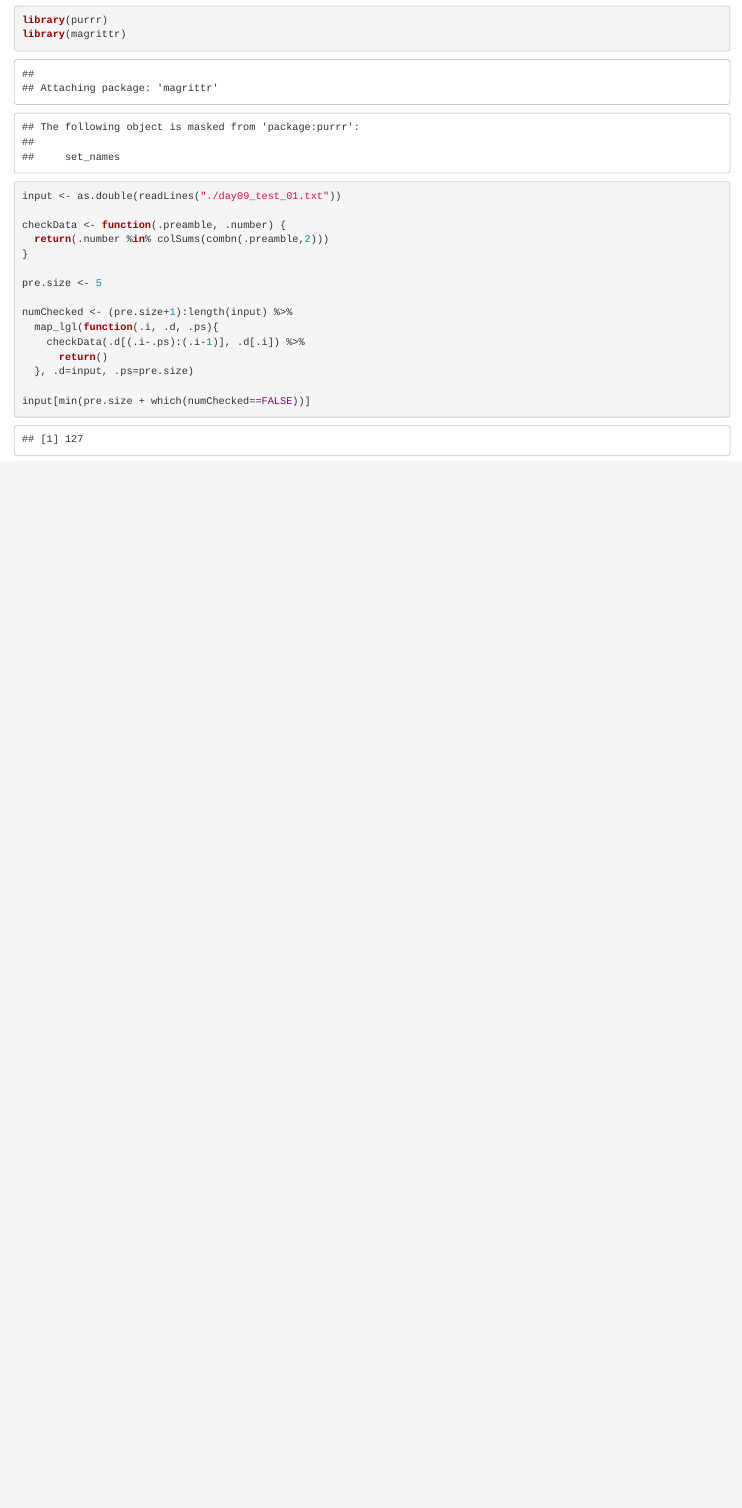
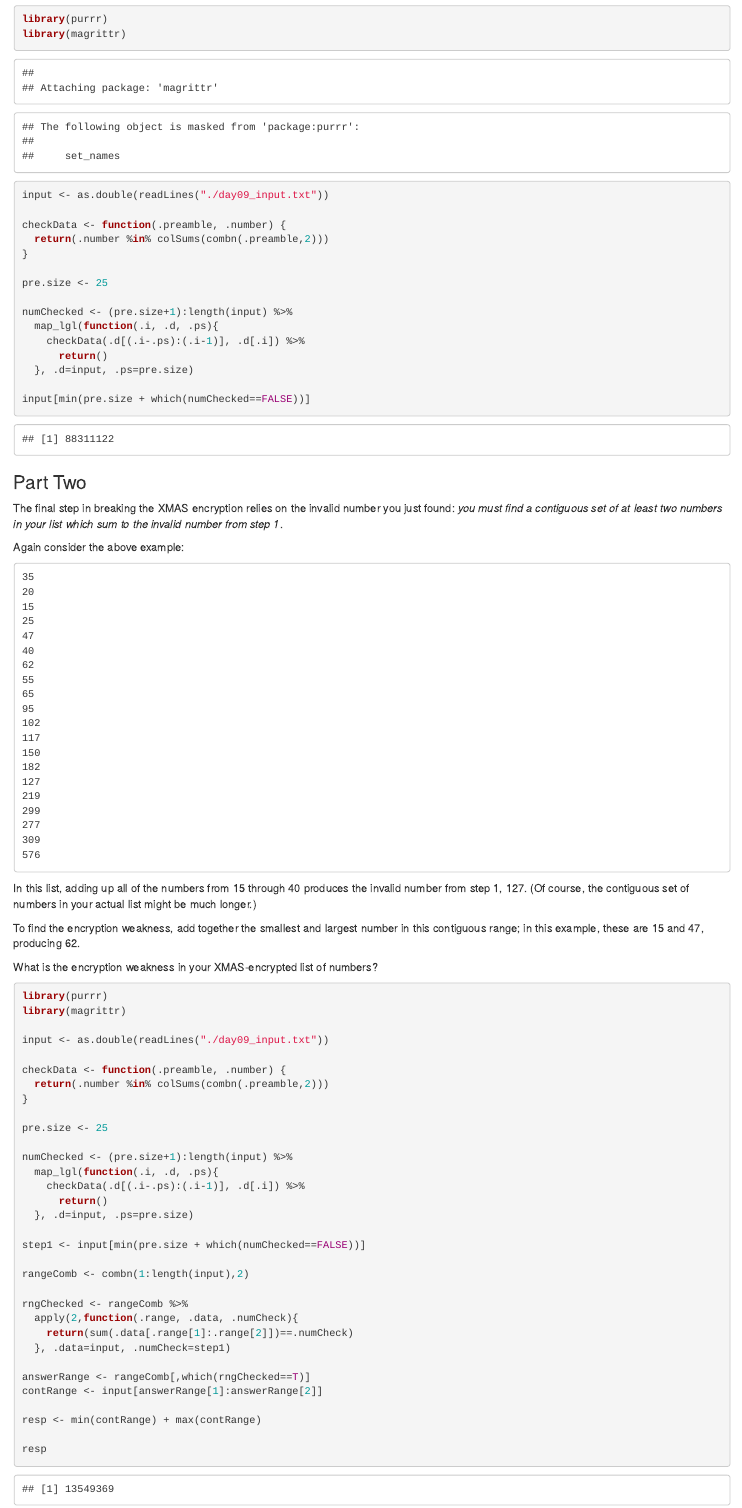
Before and after one commit to GiulSposito/r-x-ii, an R Markdown document (AdvendOfCode2020/day09.Rmd): the page in a window 1100 px wide, from 720 px down before the commit and from 1190 px down after it, so that both start at the same text. Rendered offline with R 4.5, knitr and Pandoc, with nearby package versions.

Commit message:
Puzzle 2 Day 09

````diff
--- a/AdvendOfCode2020/day09.Rmd
+++ b/AdvendOfCode2020/day09.Rmd
@@ -60,13 +66,13 @@ The first step of attacking the weakness in the XMAS data is to find the first n
 library(purrr)
 library(magrittr)
 
-input <- as.double(readLines("./day09_test_01.txt"))
+input <- as.double(readLines("./day09_input.txt"))
 
 checkData <- function(.preamble, .number) {
   return(.number %in% colSums(combn(.preamble,2)))
 }
 
-pre.size <- 5
+pre.size <- 25
 
 numChecked <- (pre.size+1):length(input) %>%
   map_lgl(function(.i, .d, .ps){
@@ -76,3 +82,75 @@ numChecked <- (pre.size+1):length(input) %>%
 
 input[min(pre.size + which(numChecked==FALSE))]
 ```
+
+### Part Two
+
+The final step in breaking the XMAS encryption relies on the invalid number you just found: *you must find a contiguous set of at least two numbers in your list which sum to the invalid number from step 1*.
+
+Again consider the above example:
+
+```
+35
+20
+15
+25
+47
+40
+62
+55
+65
+95
+102
+117
+150
+182
+127
+219
+299
+277
+309
+576
+```
+
+In this list, adding up all of the numbers from 15 through 40 produces the invalid number from step 1, 127. (Of course, the contiguous set of numbers in your actual list might be much longer.)
+
+To find the encryption weakness, add together the smallest and largest number in this contiguous range; in this example, these are 15 and 47, producing 62.
+
+What is the encryption weakness in your XMAS-encrypted list of numbers?
+
+```{r}
+
+library(purrr)
+library(magrittr)
+
+input <- as.double(readLines("./day09_input.txt"))
+
+checkData <- function(.preamble, .number) {
+  return(.number %in% colSums(combn(.preamble,2)))
+}
+
+pre.size <- 25
+
+numChecked <- (pre.size+1):length(input) %>%
+  map_lgl(function(.i, .d, .ps){
+    checkData(.d[(.i-.ps):(.i-1)], .d[.i]) %>%
+      return()
+  }, .d=input, .ps=pre.size)
+
+step1 <- input[min(pre.size + which(numChecked==FALSE))]
+
+rangeComb <- combn(1:length(input),2)
+
+rngChecked <- rangeComb %>%
+  apply(2,function(.range, .data, .numCheck){
+    return(sum(.data[.range[1]:.range[2]])==.numCheck)
+  }, .data=input, .numCheck=step1)
+
+answerRange <- rangeComb[,which(rngChecked==T)]
+contRange <- input[answerRange[1]:answerRange[2]]
+
+resp <- min(contRange) + max(contRange)
+
+resp
+
+```
````
Also changed, not shown: AdvendOfCode2020/day09.Rmd (10 more changed lines).
